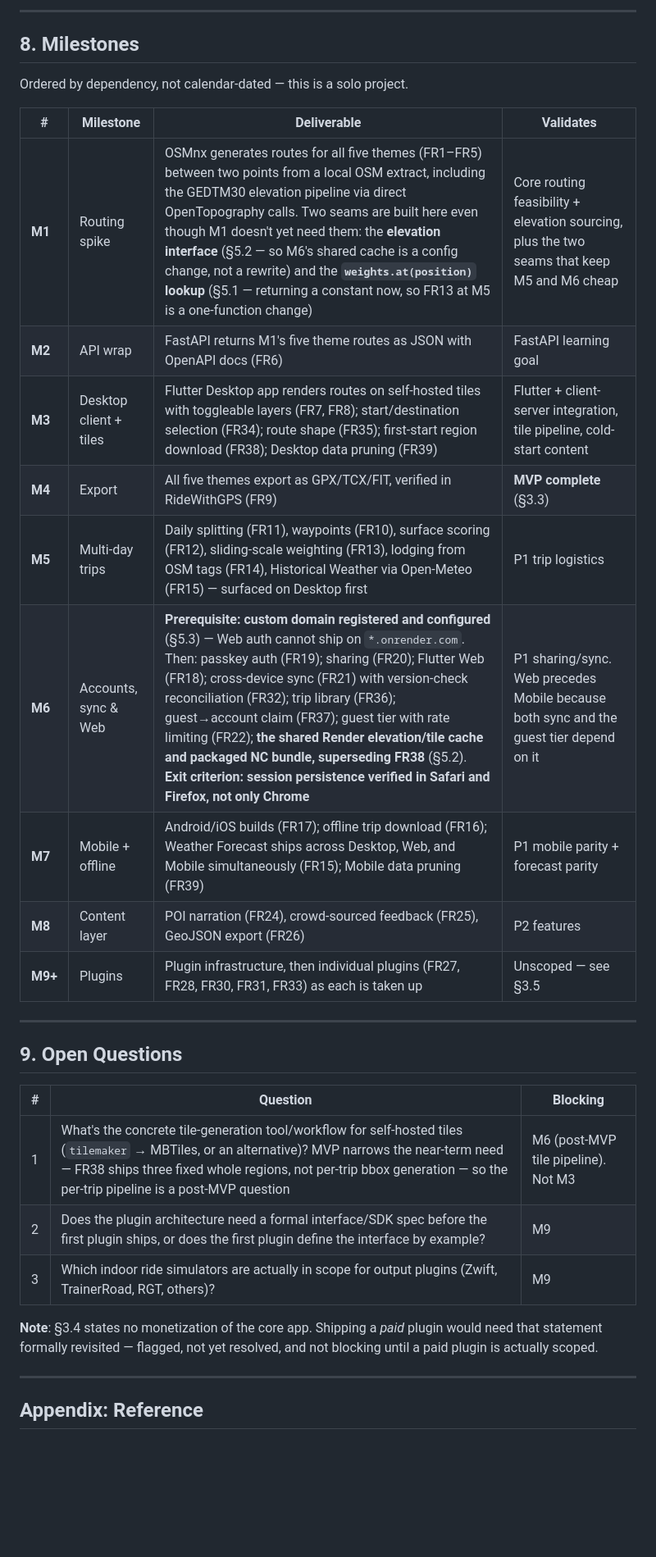
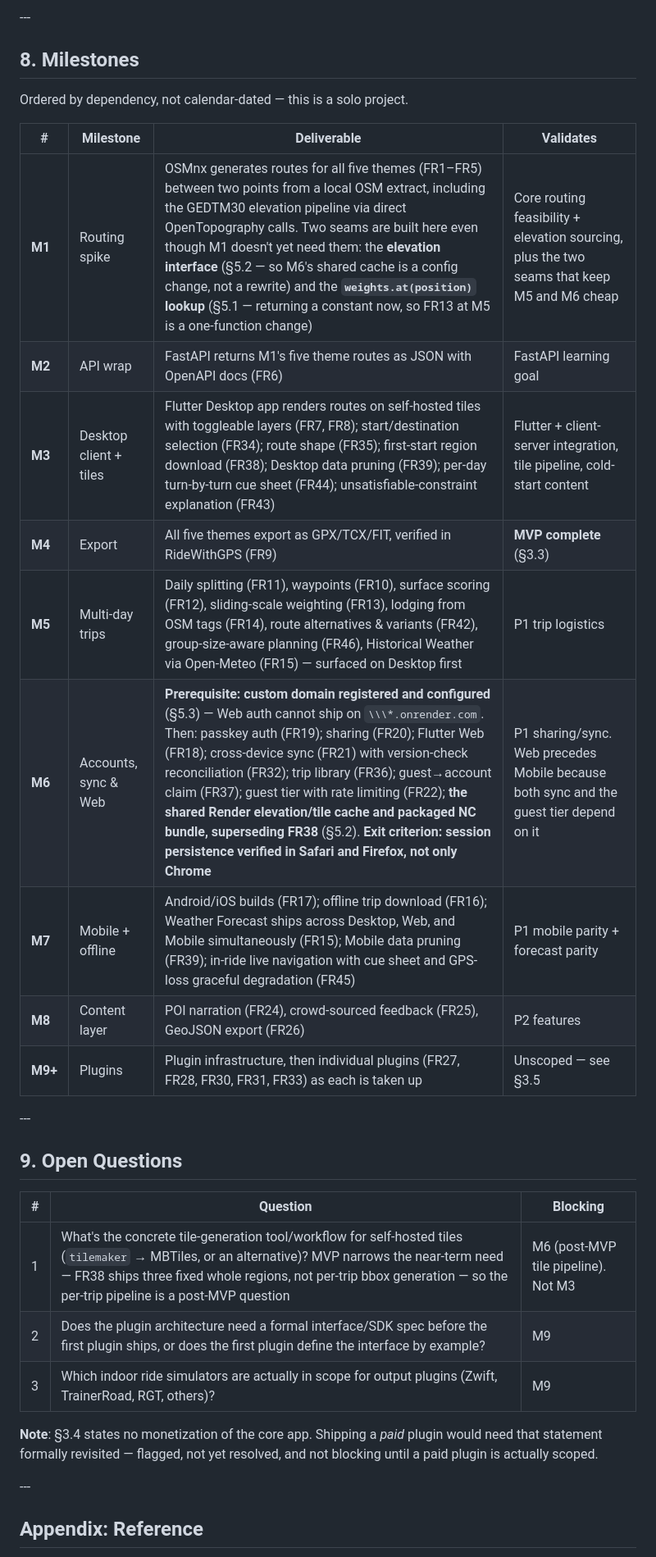
Before and after one commit to gnfrazier/cycling-tour-planner, a Markdown page: Cycle_Tour_Planner_PRD.md, the part around one of its changes. Shown at 82% size. Rendered like a GitHub page; blank space fills up the shorter version.

```diff
--- a/Cycle_Tour_Planner_PRD.md
+++ b/Cycle_Tour_Planner_PRD.md
@@ -452,35 +517,35 @@ The M6 transition therefore inserts a lookup step and changes a base URL. It **m
 
----
+\---
 
-## 8. Milestones
+## 8\. Milestones
 
 Ordered by dependency, not calendar-dated — this is a solo project.
 
-| # | Milestone | Deliverable | Validates |
+|#|Milestone|Deliverable|Validates|
 |-|-|-|-|
-| **M1** | Routing spike | OSMnx generates routes for all five themes (FR1–FR5) between two points from a local OSM extract, including the GEDTM30 elevation pipeline via direct OpenTopography calls. Two seams are built here even though M1 doesn't yet need them: the **elevation interface** (§5.2 — so M6's shared cache is a config change, not a rewrite) and the **`weights.at(position)` lookup** (§5.1 — returning a constant now, so FR13 at M5 is a one-function change) | Core routing feasibility + elevation sourcing, plus the two seams that keep M5 and M6 cheap |
-| **M2** | API wrap | FastAPI returns M1's five theme routes as JSON with OpenAPI docs (FR6) | FastAPI learning goal |
-| **M3** | Desktop client + tiles | Flutter Desktop app renders routes on self-hosted tiles with toggleable layers (FR7, FR8); start/destination selection (FR34); route shape (FR35); first-start region download (FR38); Desktop data pruning (FR39) | Flutter + client-server integration, tile pipeline, cold-start content |
-| **M4** | Export | All five themes export as GPX/TCX/FIT, verified in RideWithGPS (FR9) | **MVP complete** (§3.3) |
-| **M5** | Multi-day trips | Daily splitting (FR11), waypoints (FR10), surface scoring (FR12), sliding-scale weighting (FR13), lodging from OSM tags (FR14), Historical Weather via Open-Meteo (FR15) — surfaced on Desktop first | P1 trip logistics |
-| **M6** | Accounts, sync & Web | **Prerequisite: custom domain registered and configured** (§5.3) — Web auth cannot ship on `*.onrender.com`. Then: passkey auth (FR19); sharing (FR20); Flutter Web (FR18); cross-device sync (FR21) with version-check reconciliation (FR32); trip library (FR36); guest→account claim (FR37); guest tier with rate limiting (FR22); **the shared Render elevation/tile cache and packaged NC bundle, superseding FR38** (§5.2). **Exit criterion: session persistence verified in Safari and Firefox, not only Chrome** | P1 sharing/sync. Web precedes Mobile because both sync and the guest tier depend on it |
-| **M7** | Mobile + offline | Android/iOS builds (FR17); offline trip download (FR16); Weather Forecast ships across Desktop, Web, and Mobile simultaneously (FR15); Mobile data pruning (FR39) | P1 mobile parity + forecast parity |
-| **M8** | Content layer | POI narration (FR24), crowd-sourced feedback (FR25), GeoJSON export (FR26) | P2 features |
-| **M9+** | Plugins | Plugin infrastructure, then individual plugins (FR27, FR28, FR30, FR31, FR33) as each is taken up | Unscoped — see §3.5 |
+|**M1**|Routing spike|OSMnx generates routes for all five themes (FR1–FR5) between two points from a local OSM extract, including the GEDTM30 elevation pipeline via direct OpenTopography calls. Two seams are built here even though M1 doesn't yet need them: the **elevation interface** (§5.2 — so M6's shared cache is a config change, not a rewrite) and the **`weights.at(position)` lookup** (§5.1 — returning a constant now, so FR13 at M5 is a one-function change)|Core routing feasibility + elevation sourcing, plus the two seams that keep M5 and M6 cheap|
+|**M2**|API wrap|FastAPI returns M1's five theme routes as JSON with OpenAPI docs (FR6)|FastAPI learning goal|
+|**M3**|Desktop client + tiles|Flutter Desktop app renders routes on self-hosted tiles with toggleable layers (FR7, FR8); start/destination selection (FR34); route shape (FR35); first-start region download (FR38); Desktop data pruning (FR39); per-day turn-by-turn cue sheet (FR44); unsatisfiable-constraint explanation (FR43)|Flutter + client-server integration, tile pipeline, cold-start content|
+|**M4**|Export|All five themes export as GPX/TCX/FIT, verified in RideWithGPS (FR9)|**MVP complete** (§3.3)|
+|**M5**|Multi-day trips|Daily splitting (FR11), waypoints (FR10), surface scoring (FR12), sliding-scale weighting (FR13), lodging from OSM tags (FR14), route alternatives \& variants (FR42), group-size-aware planning (FR46), Historical Weather via Open-Meteo (FR15) — surfaced on Desktop first|P1 trip logistics|
+|**M6**|Accounts, sync \& Web|**Prerequisite: custom domain registered and configured** (§5.3) — Web auth cannot ship on `\\\*.onrender.com`. Then: passkey auth (FR19); sharing (FR20); Flutter Web (FR18); cross-device sync (FR21) with version-check reconciliation (FR32); trip library (FR36); guest→account claim (FR37); guest tier with rate limiting (FR22); **the shared Render elevation/tile cache and packaged NC bundle, superseding FR38** (§5.2). **Exit criterion: session persistence verified in Safari and Firefox, not only Chrome**|P1 sharing/sync. Web precedes Mobile because both sync and the guest tier depend on it|
+|**M7**|Mobile + offline|Android/iOS builds (FR17); offline trip download (FR16); Weather Forecast ships across Desktop, Web, and Mobile simultaneously (FR15); Mobile data pruning (FR39); in-ride live navigation with cue sheet and GPS-loss graceful degradation (FR45)|P1 mobile parity + forecast parity|
+|**M8**|Content layer|POI narration (FR24), crowd-sourced feedback (FR25), GeoJSON export (FR26)|P2 features|
+|**M9+**|Plugins|Plugin infrastructure, then individual plugins (FR27, FR28, FR30, FR31, FR33) as each is taken up|Unscoped — see §3.5|
 
----
+\---
 
-## 9. Open Questions
+## 9\. Open Questions
 
-| # | Question | Blocking |
+|#|Question|Blocking|
 |-|-|-|
-| 1 | What's the concrete tile-generation tool/workflow for self-hosted tiles (`tilemaker` → MBTiles, or an alternative)? MVP narrows the near-term need — FR38 ships three fixed whole regions, not per-trip bbox generation — so the per-trip pipeline is a post-MVP question | M6 (post-MVP tile pipeline). Not M3 |
-| 2 | Does the plugin architecture need a formal interface/SDK spec before the first plugin ships, or does the first plugin define the interface by example? | M9 |
-| 3 | Which indoor ride simulators are actually in scope for output plugins (Zwift, TrainerRoad, RGT, others)? | M9 |
+|1|What's the concrete tile-generation tool/workflow for self-hosted tiles (`tilemaker` → MBTiles, or an alternative)? MVP narrows the near-term need — FR38 ships three fixed whole regions, not per-trip bbox generation — so the per-trip pipeline is a post-MVP question|M6 (post-MVP tile pipeline). Not M3|
+|2|Does the plugin architecture need a formal interface/SDK spec before the first plugin ships, or does the first plugin define the interface by example?|M9|
+|3|Which indoor ride simulators are actually in scope for output plugins (Zwift, TrainerRoad, RGT, others)?|M9|
 
 **Note**: §3.4 states no monetization of the core app. Shipping a *paid* plugin would need that statement formally revisited — flagged, not yet resolved, and not blocking until a paid plugin is actually scoped.
 
----
+\---
 
 ## Appendix: Reference
 
```
Also changed, not shown: other parts of Cycle_Tour_Planner_PRD.md (+268 -203 lines).
